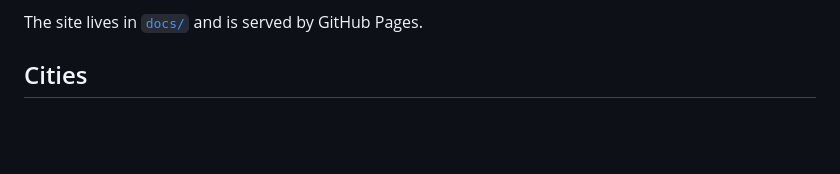
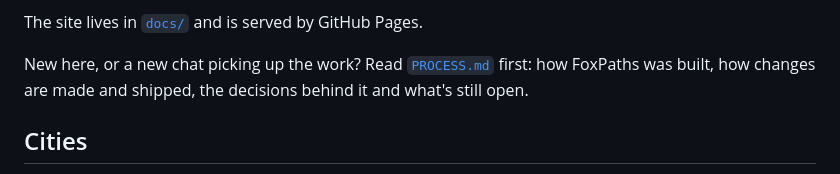
Before and after one commit to Batancr/FoxPaths, a Markdown page: README.md, the part around the change. Rendered like a GitHub page; blank space fills up the shorter version.

```diff
--- a/README.md
+++ b/README.md
@@ -44,6 +44,9 @@ Newmarket and Waterloo, Ontario.
   places go on the planner's map and can be used as Home, Work or any stop
 
 The site lives in [`docs/`](docs/) and is served by GitHub Pages.
+
+New here, or a new chat picking up the work? Read [`PROCESS.md`](PROCESS.md) first: how FoxPaths was built, how
+changes are made and shipped, the decisions behind it and what's still open.
 
 ## Cities
 
```
Also changed, not shown: PROCESS.md (added, +197 -0 lines).
